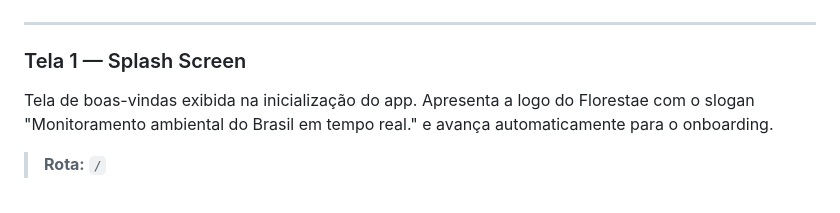
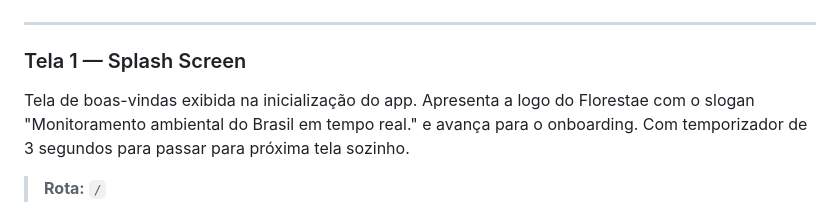
Before and after one commit to juliampdutra/GlobalSolution_Flutter_1-sem, a Markdown page: README.md, the part around the change. Drawn GitHub-style.

```diff
--- a/README.md
+++ b/README.md
@@ -81,7 +81,7 @@ Splash → Onboarding (4 slides) → Home → Detalhe da Área
 
 ### Tela 1 — Splash Screen
 
-Tela de boas-vindas exibida na inicialização do app. Apresenta a logo do Florestae com o slogan "Monitoramento ambiental do Brasil em tempo real." e avança automaticamente para o onboarding.
+Tela de boas-vindas exibida na inicialização do app. Apresenta a logo do Florestae com o slogan "Monitoramento ambiental do Brasil em tempo real." e avança para o onboarding. Com temporizador de 3 segundos para passar para próxima tela sozinho.
 
 > **Rota:** `/`
 
```
